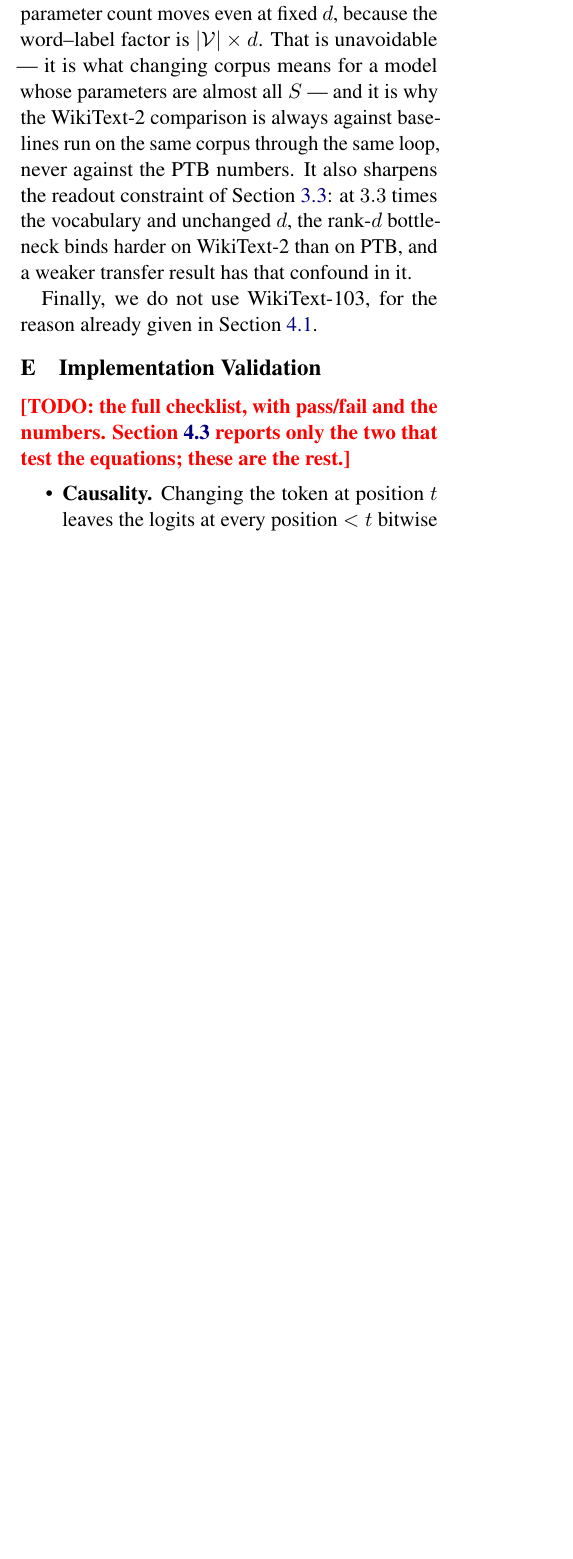
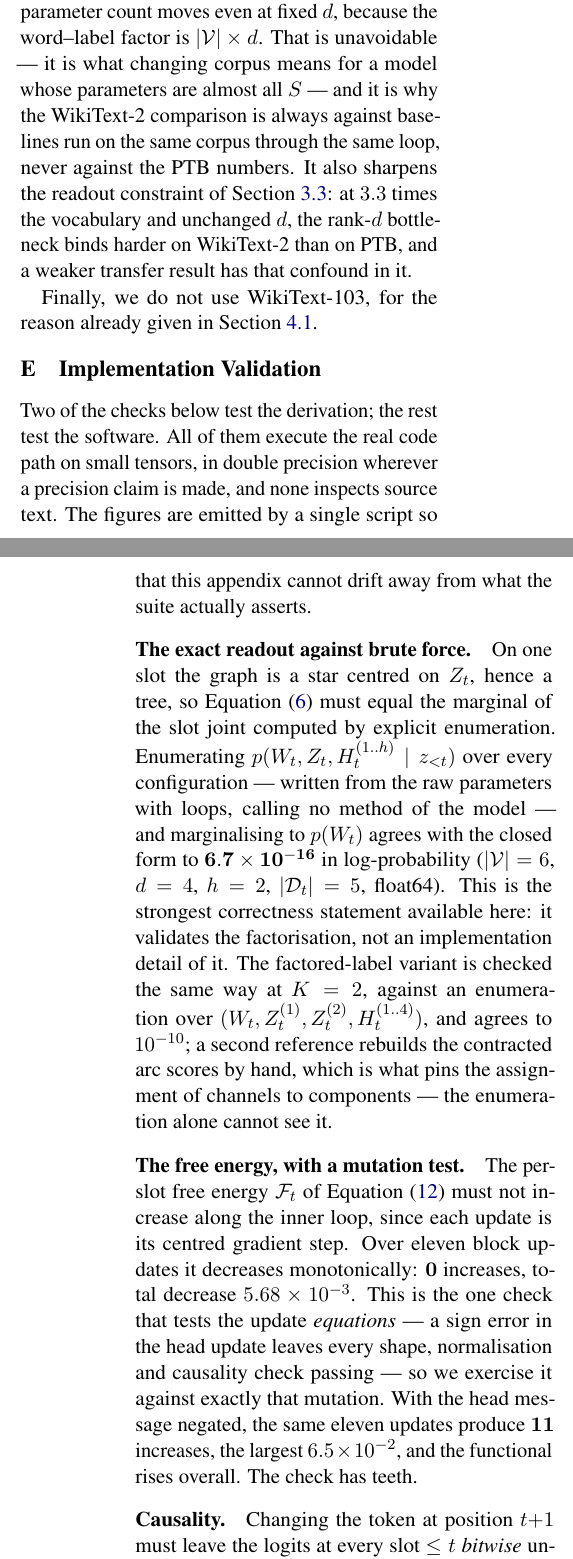
Before and after one commit to b3ly4ck/probabilistic-transformer-experiments, a LaTeX paper (paper/main.tex, which reads paper/sections/E_validation.tex): part of one column of page 24 of 25 before the commit and two parts of the columns of pages 24 and 25 of 25 after it, the two joined at a grey line, cut so that both start at the same text, the shorter picture padded with empty space. Compiled offline with pdfLaTeX.

Commit message:
v1.5.2 [add]: Appendix E written from the validation run
Co-Authored-By: Claude Opus 5 <noreply@anthropic.com>

```diff
--- a/paper/sections/E_validation.tex
+++ b/paper/sections/E_validation.tex
@@ -3,13 +3,37 @@
 
 % No counterpart in Wu & Tu. It exists because two of these checks test the derivation rather
 % than the code, and because a causal model that is silently non-causal produces entirely
-% plausible numbers.
+% plausible numbers. Every figure below is produced by running the checks
+% (`python -m experiments.validation_report`), not retyped from a test file: an appendix and a
+% test suite that drift apart is worse than no appendix.
 
-\TODO{the full checklist, with pass/fail and the numbers. \Cref{sec:exp-correctness} reports
-only the two that test the equations; these are the rest.}
+Two of the checks below test the derivation; the rest test the software. All of them execute the
+real code path on small tensors, in double precision wherever a precision claim is made, and
+none inspects source text. The figures are emitted by a single script so that this appendix
+cannot drift away from what the suite actually asserts.
 
-\begin{itemize}
-  \item \textbf{Causality.} Changing the token at position $t$ leaves the logits at every
-        position $<t$ bitwise unchanged (CPU, fixed seed --- on GPU, non-deterministic
-        reductions can perturb the last bit of correct code).
-  \item \textbf{Frozen prefix.} Prefix quantities are kept as attached leaves with
+\paragraph{The exact readout against brute force.}
+On one slot the graph is a star centred on $\Zv{t}$, hence a tree, so \Cref{eq:exact-readout}
+must equal the marginal of the slot joint computed by explicit enumeration. Enumerating
+$p(\Wv{t}, \Zv{t}, \Hv{t}{1..\nchan} \mid z_{\prefix{t}})$ over every configuration --- written
+from the raw parameters with loops, calling no method of the model --- and marginalising to
+$p(\Wv{t})$ agrees with the closed form to $\mathbf{6.7\times10^{-16}}$ in log-probability
+($|\Vocab|=6$, $\nlab=4$, $\nchan=2$, $|\Dep{t}|=5$, float64). This is the strongest correctness
+statement available here: it validates the factorisation, not an implementation detail of it.
+The factored-label variant is checked the same way at $K=2$, against an enumeration over
+$(\Wv{t}, \Zv{t}^{(1)}, \Zv{t}^{(2)}, \Hv{t}{1..4})$, and agrees to $10^{-10}$; a second
+reference rebuilds the contracted arc scores by hand, which is what pins the assignment of
+channels to components --- the enumeration alone cannot see it.
+
+\paragraph{The free energy, with a mutation test.}
+The per-slot free energy $\Free_t$ of \Cref{eq:slot-free-energy} must not increase along the
+inner loop, since each update is its centred gradient step. Over eleven block updates it
+decreases monotonically: $\mathbf{0}$ increases, total decrease $5.68\times10^{-3}$. This is the
+one check that tests the update \emph{equations} --- a sign error in the head update leaves every
+shape, normalisation and causality check passing --- so we exercise it against exactly that
+mutation. With the head message negated, the same eleven updates produce $\mathbf{11}$
+increases, the largest $6.5\times10^{-2}$, and the functional rises overall. The check has teeth.
+
+\paragraph{Causality.}
+Changing the token at position $t{+}1$ must leave the logits at every slot $\le t$
+\emph{bitwise} unchanged. It does, under both readouts and all three attention temperatures ---
@@ -30,0 +50,4 @@ only the two that test the equations; these are the rest.}
+zero for $j \ge t$ and non-zero for $j < t$.
+
+\paragraph{Tying.}
+$\Sfac$ appears once in the parameter list and the same tensor \emph{object} serves as the unary
@@ -30,0 +58,3 @@ only the two that test the equations; these are the rest.}
+\paragraph{Factored labels reduce to the flat model.}
+$K=1$ must be the model of \Cref{sec:chain} exactly. A flat state dict loads into the factored
+decoder without a missing or unexpected key, and the logits agree to
@@ -30,0 +65,2 @@ only the two that test the equations; these are the rest.}
+\paragraph{Normalisation, and the worked example.}
+Every posterior sums to one along its variable axis at every iteration (maximum deviation
```
Also changed, not shown: paper/sections/E_validation.tex (36 more changed lines), 1 other file.
